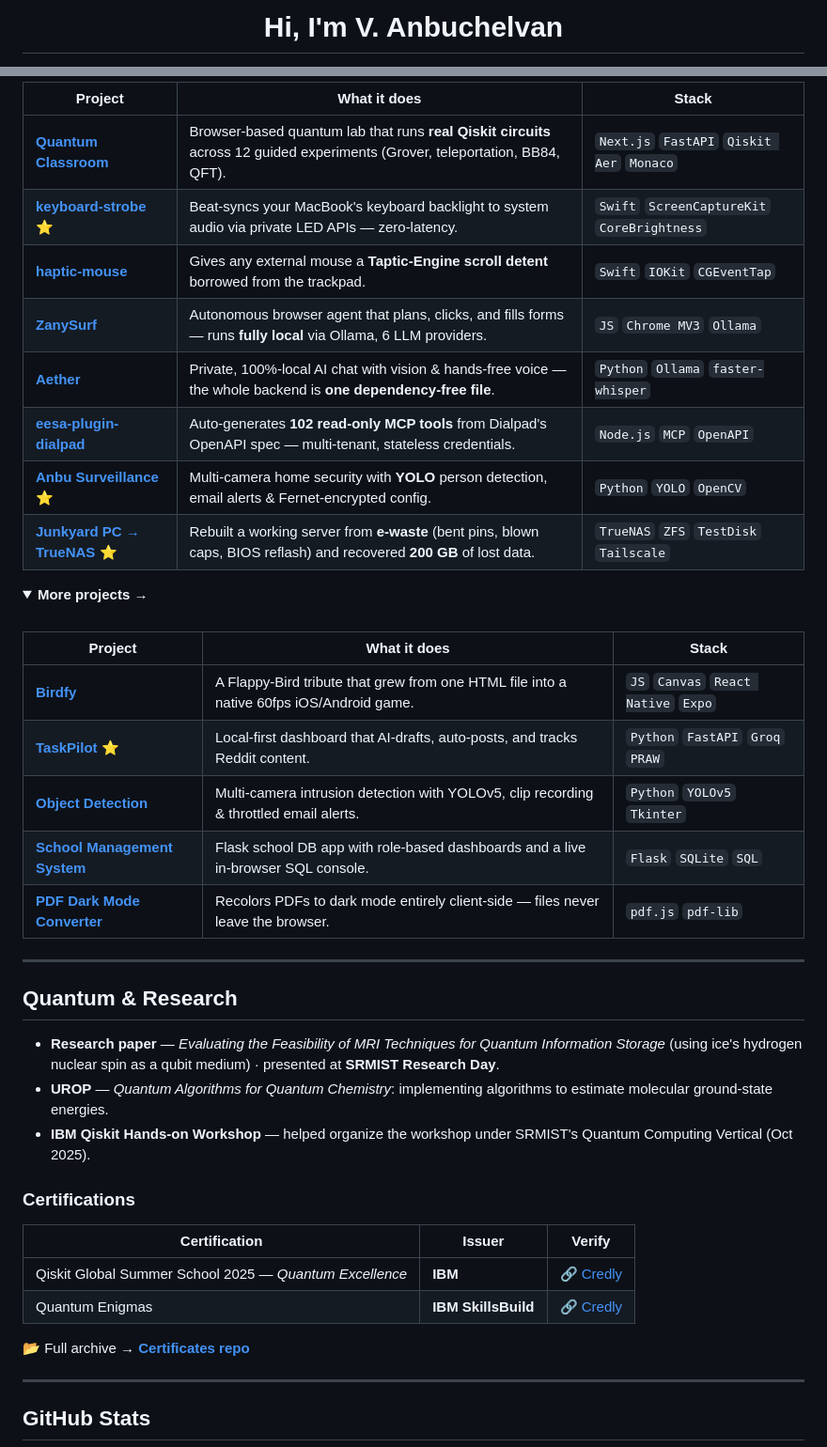
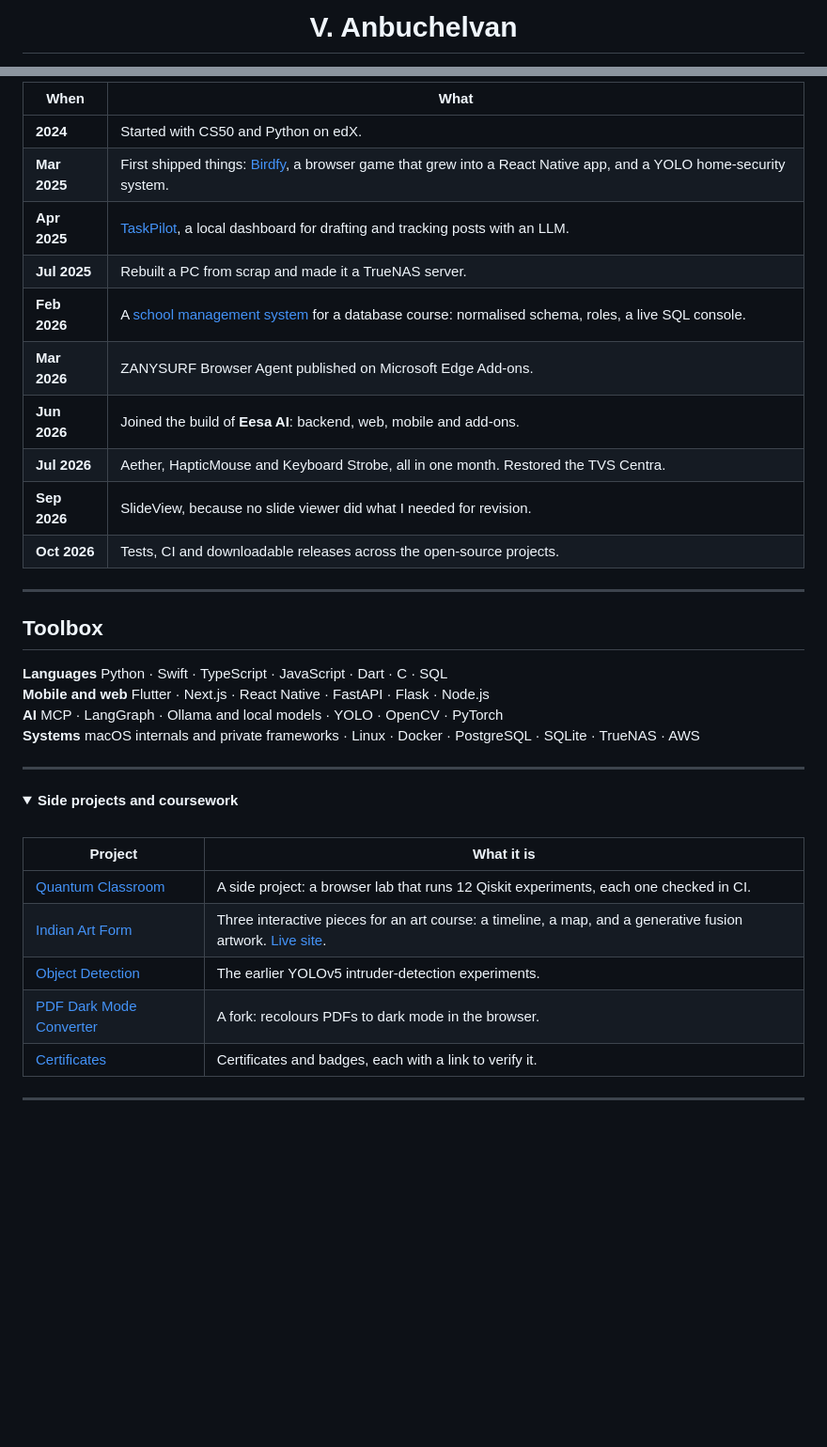
Before and after one commit to ZANYANBU/ZANYANBU, a Markdown page: README.md, 2 parts joined by grey strips. Shown at 94% size. Drawn GitHub-style; folded sections open; blank space fills up the shorter version.

```diff
--- a/README.md
+++ b/README.md
@@ -1,4 +1,4 @@
 <div align="center">
 
-# Hi, I'm V. Anbuchelvan
+# V. Anbuchelvan
 
@@ -81,49 +106,44 @@ Businesses run their operations in **plain language** — the agent reasons over
 
-| Project | What it does | Stack |
-|---|---|---|
-| **[Quantum Classroom](https://github.com/ZANYANBU/Quantum-Classroom)** | Browser-based quantum lab that runs **real Qiskit circuits** across 12 guided experiments (Grover, teleportation, BB84, QFT). | `Next.js` `FastAPI` `Qiskit Aer` `Monaco` |
-|  **[keyboard-strobe](https://github.com/ZANYANBU/keyboard-strobe)** ⭐ | Beat-syncs your MacBook's keyboard backlight to system audio via private LED APIs — zero-latency. | `Swift` `ScreenCaptureKit` `CoreBrightness` |
-|  **[haptic-mouse](https://github.com/ZANYANBU/haptic-mouse)** | Gives any external mouse a **Taptic-Engine scroll detent** borrowed from the trackpad. | `Swift` `IOKit` `CGEventTap` |
-|  **[ZanySurf](https://github.com/ZANYANBU/Chrome_Assist_AI)** | Autonomous browser agent that plans, clicks, and fills forms — runs **fully local** via Ollama, 6 LLM providers. | `JS` `Chrome MV3` `Ollama` |
-|  **[Aether](https://github.com/ZANYANBU/aether)** | Private, 100%-local AI chat with vision & hands-free voice — the whole backend is **one dependency-free file**. | `Python` `Ollama` `faster-whisper` |
-|  **[eesa-plugin-dialpad](https://github.com/ZANYANBU/eesa-plugin-dialpad)** | Auto-generates **102 read-only MCP tools** from Dialpad's OpenAPI spec — multi-tenant, stateless credentials. | `Node.js` `MCP` `OpenAPI` |
-|  **[Anbu Surveillance](https://github.com/ZANYANBU/Anbu-Surveillance)** ⭐ | Multi-camera home security with **YOLO** person detection, email alerts & Fernet-encrypted config. | `Python` `YOLO` `OpenCV` |
-| **[Junkyard PC → TrueNAS](https://github.com/ZANYANBU/Junkyard-pc-to-truenas-)** ⭐ | Rebuilt a working server from **e-waste** (bent pins, blown caps, BIOS reflash) and recovered **200 GB** of lost data. | `TrueNAS` `ZFS` `TestDisk` `Tailscale` |
+| When | What |
+|---|---|
+| **2024** | Started with CS50 and Python on edX. |
+| **Mar 2025** | First shipped things: [Birdfy](https://github.com/ZANYANBU/Birdfy.com), a browser game that grew into a React Native app, and a YOLO home-security system. |
+| **Apr 2025** | [TaskPilot](https://github.com/ZANYANBU/Taskpilot), a local dashboard for drafting and tracking posts with an LLM. |
+| **Jul 2025** | Rebuilt a PC from scrap and made it a TrueNAS server. |
+| **Feb 2026** | A [school management system](https://github.com/ZANYANBU/DBMS-project) for a database course: normalised schema, roles, a live SQL console. |
+| **Mar 2026** | ZANYSURF Browser Agent published on Microsoft Edge Add-ons. |
+| **Jun 2026** | Joined the build of **Eesa AI**: backend, web, mobile and add-ons. |
+| **Jul 2026** | Aether, HapticMouse and Keyboard Strobe, all in one month. Restored the TVS Centra. |
+| **Sep 2026** | SlideView, because no slide viewer did what I needed for revision. |
+| **Oct 2026** | Tests, CI and downloadable releases across the open-source projects. |
+
+---
+
+## Toolbox
+
+**Languages** Python · Swift · TypeScript · JavaScript · Dart · C · SQL<br>
+**Mobile and web** Flutter · Next.js · React Native · FastAPI · Flask · Node.js<br>
+**AI** MCP · LangGraph · Ollama and local models · YOLO · OpenCV · PyTorch<br>
+**Systems** macOS internals and private frameworks · Linux · Docker · PostgreSQL · SQLite · TrueNAS · AWS
+
+---
 
 <details>
-<summary><b>More projects →</b></summary>
+<summary><b>Side projects and coursework</b></summary>
 
 <br>
 
-| Project | What it does | Stack |
-|---|---|---|
-|  **[Birdfy](https://github.com/ZANYANBU/Birdfy.com)** | A Flappy-Bird tribute that grew from one HTML file into a native 60fps iOS/Android game. | `JS` `Canvas` `React Native` `Expo` |
-|  **[TaskPilot](https://github.com/ZANYANBU/Taskpilot)** ⭐ | Local-first dashboard that AI-drafts, auto-posts, and tracks Reddit content. | `Python` `FastAPI` `Groq` `PRAW` |
-|  **[Object Detection](https://github.com/ZANYANBU/Object-detection)** | Multi-camera intrusion detection with YOLOv5, clip recording & throttled email alerts. | `Python` `YOLOv5` `Tkinter` |
-|  **[School Management System](https://github.com/ZANYANBU/DBMS-project)** | Flask school DB app with role-based dashboards and a live in-browser SQL console. | `Flask` `SQLite` `SQL` |
-|  **[PDF Dark Mode Converter](https://github.com/ZANYANBU/pdf-dark-mode-converter)** | Recolors PDFs to dark mode entirely client-side — files never leave the browser. | `pdf.js` `pdf-lib` |
+| Project | What it is |
+|---|---|
+| [Quantum Classroom](https://github.com/ZANYANBU/Quantum-Classroom) | A side project: a browser lab that runs 12 Qiskit experiments, each one checked in CI. |
+| [Indian Art Form](https://github.com/ZANYANBU/indian-art-form) | Three interactive pieces for an art course: a timeline, a map, and a generative fusion artwork. [Live site](https://zanyanbu.github.io/indian-art-form/). |
+| [Object Detection](https://github.com/ZANYANBU/Object-detection) | The earlier YOLOv5 intruder-detection experiments. |
+| [PDF Dark Mode Converter](https://github.com/ZANYANBU/pdf-dark-mode-converter) | A fork: recolours PDFs to dark mode in the browser. |
+| [Certificates](https://github.com/ZANYANBU/Certificates) | Certificates and badges, each with a link to verify it. |
 
 </details>
 
 ---
 
-## Quantum & Research
-
--  **Research paper** — *Evaluating the Feasibility of MRI Techniques for Quantum Information Storage* (using ice's hydrogen nuclear spin as a qubit medium) · presented at **SRMIST Research Day**.
--  **UROP** — *Quantum Algorithms for Quantum Chemistry*: implementing algorithms to estimate molecular ground-state energies.
--  **IBM Qiskit Hands-on Workshop** — helped organize the workshop under SRMIST's Quantum Computing Vertical (Oct 2025).
-
-###  Certifications
-| Certification | Issuer | Verify |
-|---|---|---|
-| Qiskit Global Summer School 2025 — *Quantum Excellence* | **IBM** | [🔗 Credly](https://www.credly.com/badges/41fea0f4-70ae-4bca-9546-0c948b2d06c4/public_url) |
-| Quantum Enigmas | **IBM SkillsBuild** | [🔗 Credly](https://www.credly.com/badges/f9770a09-a5a8-45ce-8041-951917c789ab/print) |
-
-📂 Full archive → [**Certificates repo**](https://github.com/ZANYANBU/Certificates)
-
----
-
-##  GitHub Stats
-
 <div align="center">
 
```
Also changed, not shown: other parts of README.md (+82 -75 lines).
